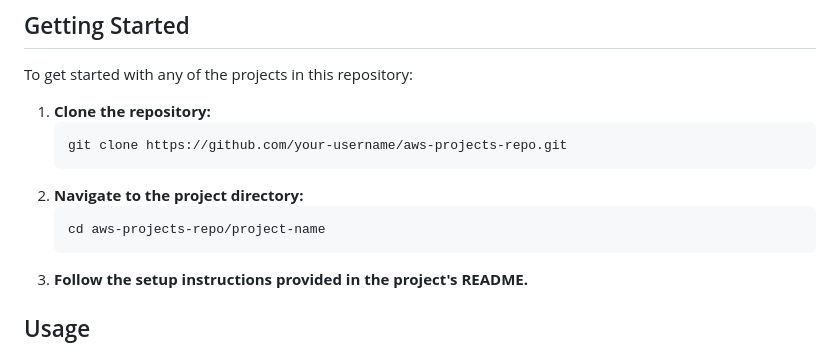
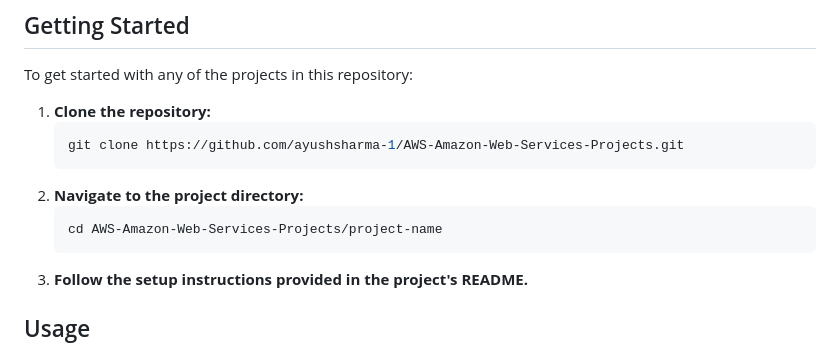
Before and after one commit to ayushsharma-1/AWS-Amazon-Web-Services-Projects, a Markdown page: README.md, the part around the change. GitHub-like rendering.

````diff
--- a/README.md
+++ b/README.md
@@ -46,11 +46,11 @@ To get started with any of the projects in this repository:
 
 1. **Clone the repository:**
    ```bash
-   git clone https://github.com/your-username/aws-projects-repo.git
+   git clone https://github.com/ayushsharma-1/AWS-Amazon-Web-Services-Projects.git
    ```
 2. **Navigate to the project directory:**
    ```bash
-   cd aws-projects-repo/project-name
+   cd AWS-Amazon-Web-Services-Projects/project-name
    ```
 3. **Follow the setup instructions provided in the project's README.**
 
````
